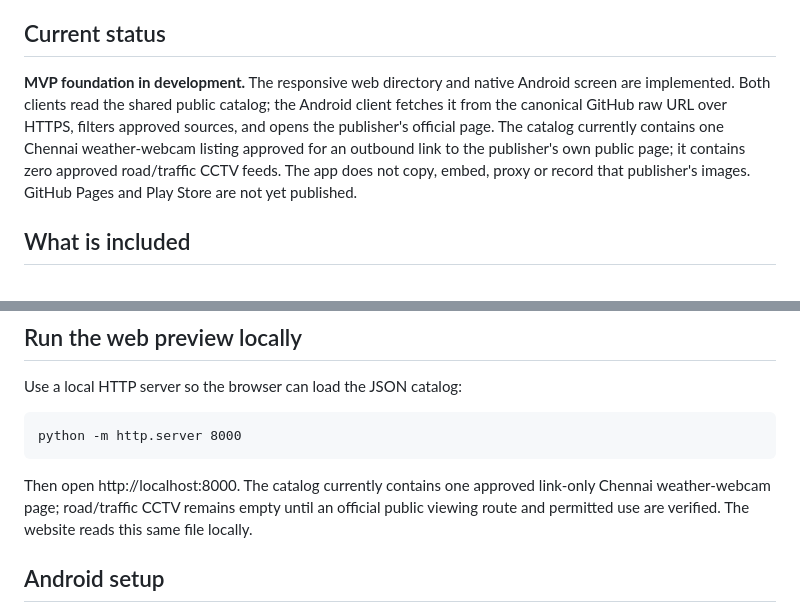
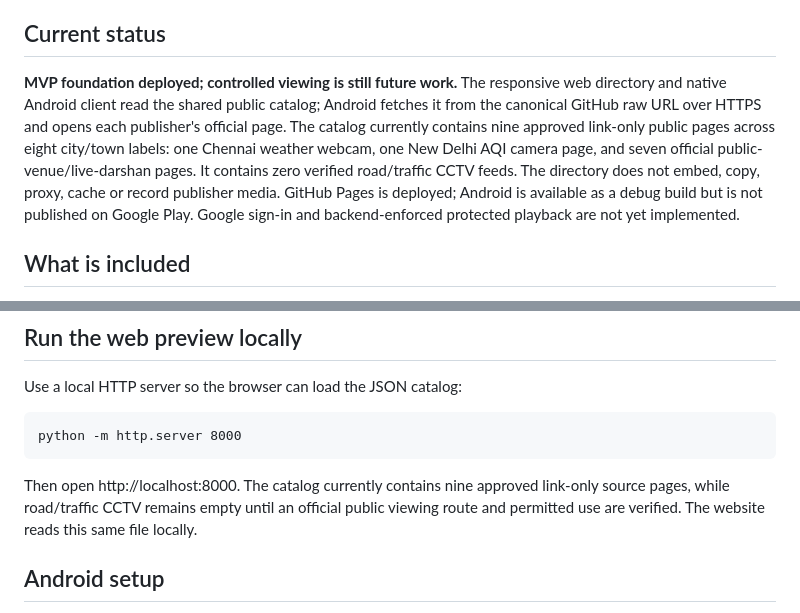
Before and after one commit to vikasdocker/Bharat-Open-Cams, a Markdown page: README.md, 2 parts joined by grey strips. GitHub-like rendering.

Commit message:
docs: update deployment and catalog status in README

```diff
--- a/README.md
+++ b/README.md
@@ -6,7 +6,7 @@ A city-first directory for **officially authorized public camera feeds** in Indi
 
 ## Current status
 
-**MVP foundation in development.** The responsive web directory and native Android screen are implemented. Both clients read the shared public catalog; the Android client fetches it from the canonical GitHub raw URL over HTTPS, filters approved sources, and opens the publisher's official page. The catalog currently contains one Chennai weather-webcam listing approved for an outbound link to the publisher's own public page; it contains zero approved road/traffic CCTV feeds. The app does not copy, embed, proxy or record that publisher's images. GitHub Pages and Play Store are not yet published.
+**MVP foundation deployed; controlled viewing is still future work.** The responsive web directory and native Android client read the shared public catalog; Android fetches it from the canonical GitHub raw URL over HTTPS and opens each publisher's official page. The catalog currently contains nine approved link-only public pages across eight city/town labels: one Chennai weather webcam, one New Delhi AQI camera page, and seven official public-venue/live-darshan pages. It contains zero verified road/traffic CCTV feeds. The directory does not embed, copy, proxy, cache or record publisher media. GitHub Pages is deployed; Android is available as a debug build but is not published on Google Play. Google sign-in and backend-enforced protected playback are not yet implemented.
 
 ## What is included
 
@@ -48,7 +48,7 @@ Use a local HTTP server so the browser can load the JSON catalog:
 
     python -m http.server 8000
 
-Then open http://localhost:8000. The catalog currently contains one approved link-only Chennai weather-webcam page; road/traffic CCTV remains empty until an official public viewing route and permitted use are verified. The website reads this same file locally.
+Then open http://localhost:8000. The catalog currently contains nine approved link-only source pages, while road/traffic CCTV remains empty until an official public viewing route and permitted use are verified. The website reads this same file locally.
 
 ## Android setup
 
```
